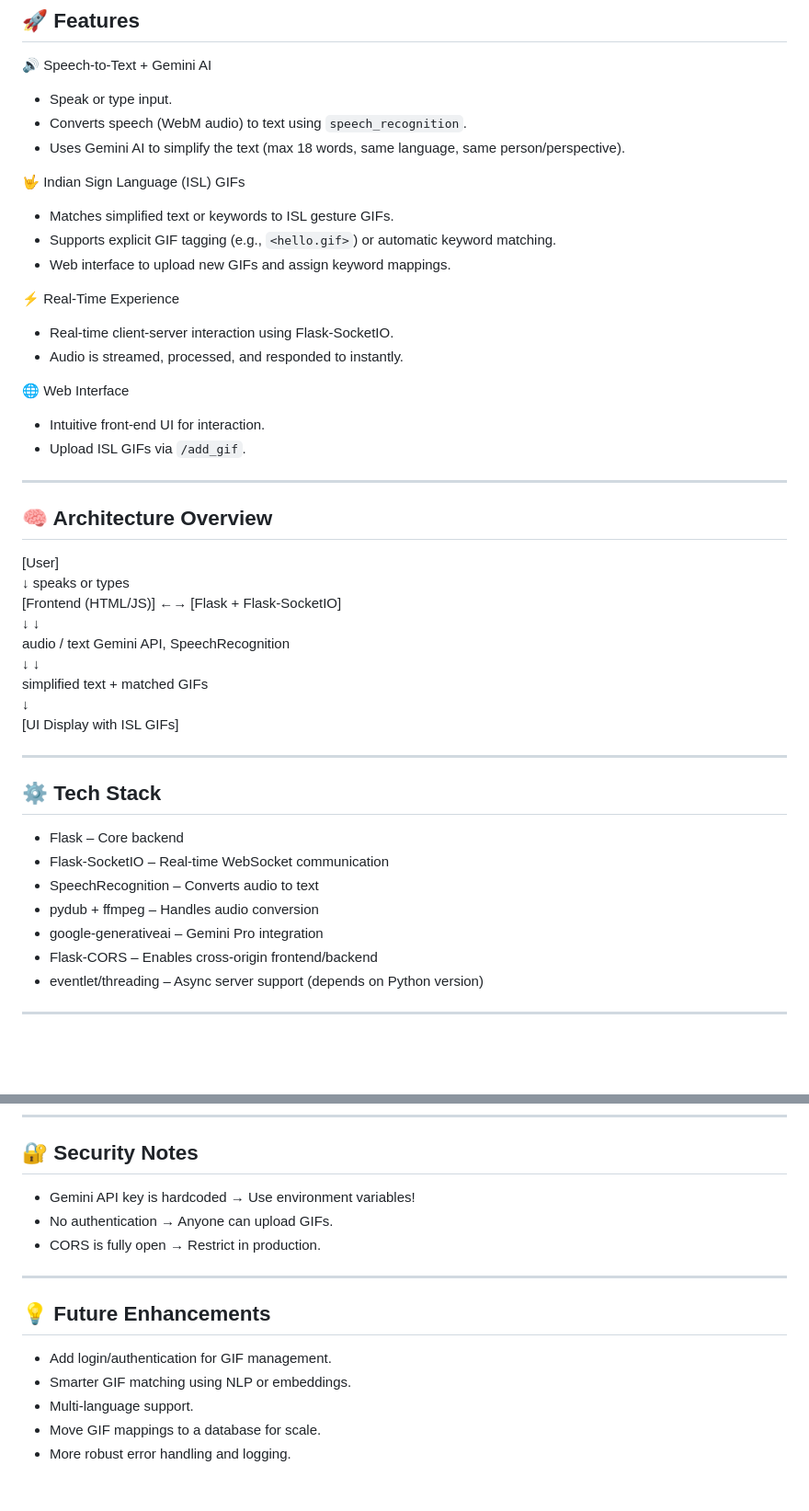
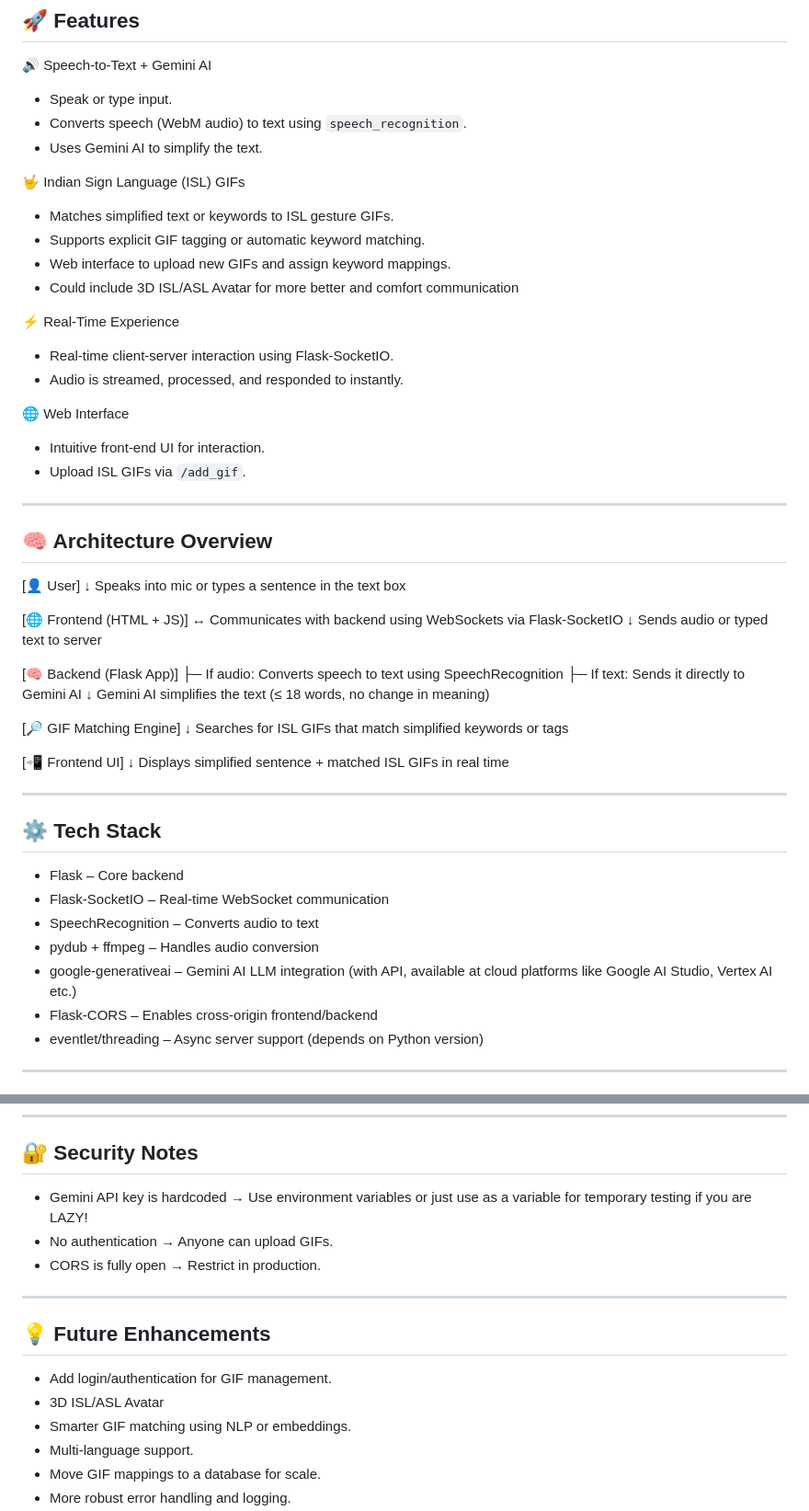
Before and after one commit to SBP359/SimplyTalk, a Markdown page: readme.md, 2 parts joined by grey strips. Shown at 92% size. Rendered like a GitHub page; blank space fills up the shorter version.

```diff
--- a/readme.md
+++ b/readme.md
@@ -9,12 +9,13 @@ SimplyTalk is a real-time web application that simplifies spoken or typed senten
 🔊 Speech-to-Text + Gemini AI
 - Speak or type input.
 - Converts speech (WebM audio) to text using `speech_recognition`.
-- Uses Gemini AI to simplify the text (max 18 words, same language, same person/perspective).
+- Uses Gemini AI to simplify the text.
 
 🤟 Indian Sign Language (ISL) GIFs
 - Matches simplified text or keywords to ISL gesture GIFs.
-- Supports explicit GIF tagging (e.g., `<hello.gif>`) or automatic keyword matching.
+- Supports explicit GIF tagging or automatic keyword matching.
 - Web interface to upload new GIFs and assign keyword mappings.
+- Could include 3D ISL/ASL Avatar for more better and comfort communication
 
 ⚡ Real-Time Experience
 - Real-time client-server interaction using Flask-SocketIO.
@@ -28,15 +29,26 @@ SimplyTalk is a real-time web application that simplifies spoken or typed senten
 
 ## 🧠 Architecture Overview
 
-[User]
- ↓ speaks or types
-[Frontend (HTML/JS)] ←→ [Flask + Flask-SocketIO]
- ↓                        ↓
-audio / text         Gemini API, SpeechRecognition
- ↓                        ↓
-simplified text + matched GIFs
- ↓
-[UI Display with ISL GIFs]
+[👤 User]
+  ↓ Speaks into mic or types a sentence in the text box
+
+[🌐 Frontend (HTML + JS)]
+  ↔ Communicates with backend using WebSockets via Flask-SocketIO
+  ↓ Sends audio or typed text to server
+
+[🧠 Backend (Flask App)]
+  ├─ If audio: Converts speech to text using SpeechRecognition
+  ├─ If text: Sends it directly to Gemini AI
+  ↓
+Gemini AI simplifies the text (≤ 18 words, no change in meaning)
+
+[🔎 GIF Matching Engine]
+  ↓
+Searches for ISL GIFs that match simplified keywords or tags
+
+[📲 Frontend UI]
+  ↓
+Displays simplified sentence + matched ISL GIFs in real time
 
 ---
 
@@ -46,7 +58,7 @@ simplified text + matched GIFs
 - Flask-SocketIO – Real-time WebSocket communication
 - SpeechRecognition – Converts audio to text
 - pydub + ffmpeg – Handles audio conversion
-- google-generativeai – Gemini Pro integration
+- google-generativeai – Gemini AI LLM integration (with API, available at cloud platforms like Google AI Studio, Vertex AI etc.)
 - Flask-CORS – Enables cross-origin frontend/backend
 - eventlet/threading – Async server support (depends on Python version)
 
@@ -99,7 +111,7 @@ SimplyTalk/
 
 ## 🔐 Security Notes
 
-- Gemini API key is hardcoded → Use environment variables!
+- Gemini API key is hardcoded → Use environment variables or just use as a variable for temporary testing if you are LAZY!
 - No authentication → Anyone can upload GIFs.
 - CORS is fully open → Restrict in production.
 
@@ -108,6 +120,7 @@ SimplyTalk/
 ## 💡 Future Enhancements
 
 - Add login/authentication for GIF management.
+- 3D ISL/ASL Avatar
 - Smarter GIF matching using NLP or embeddings.
 - Multi-language support.
 - Move GIF mappings to a database for scale.
```
